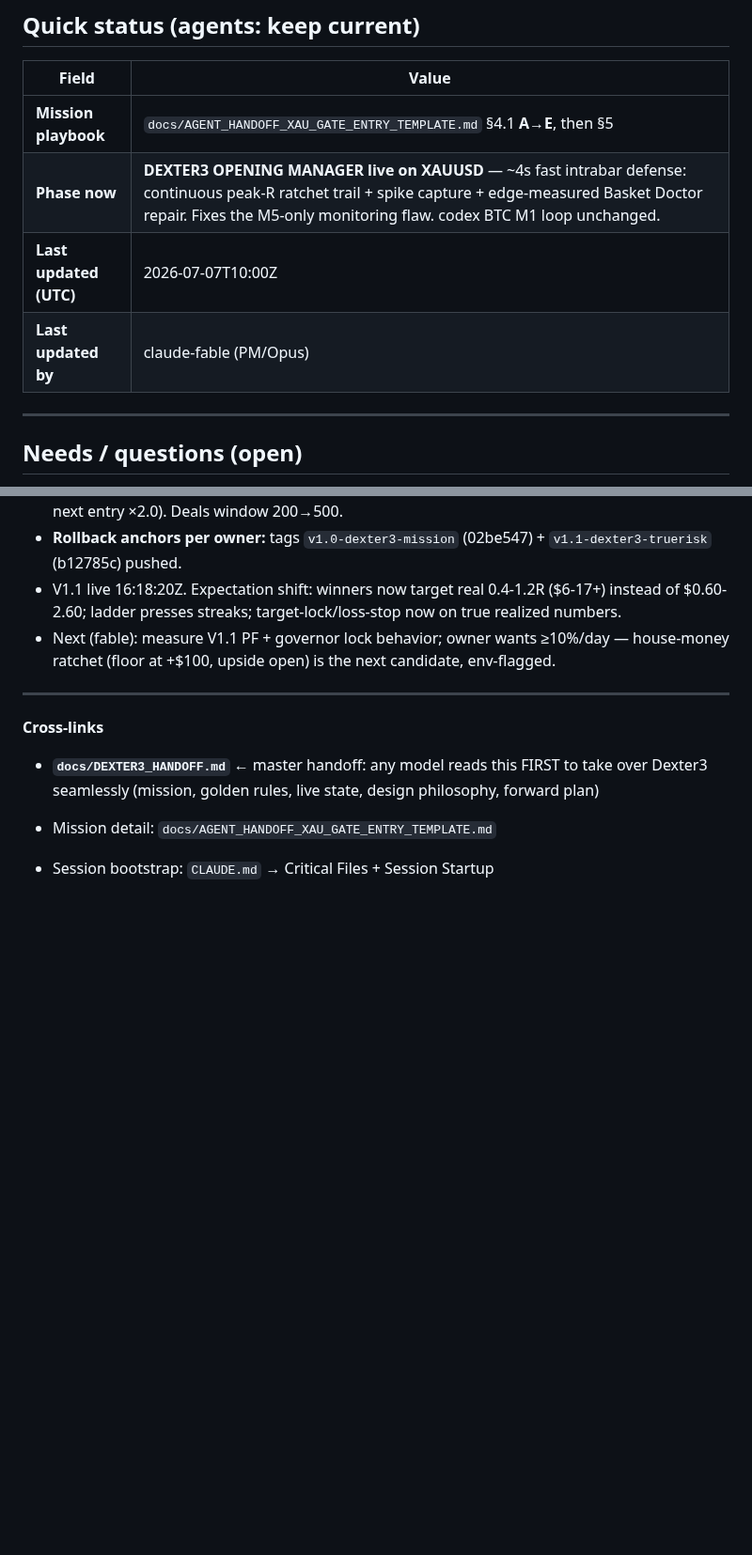
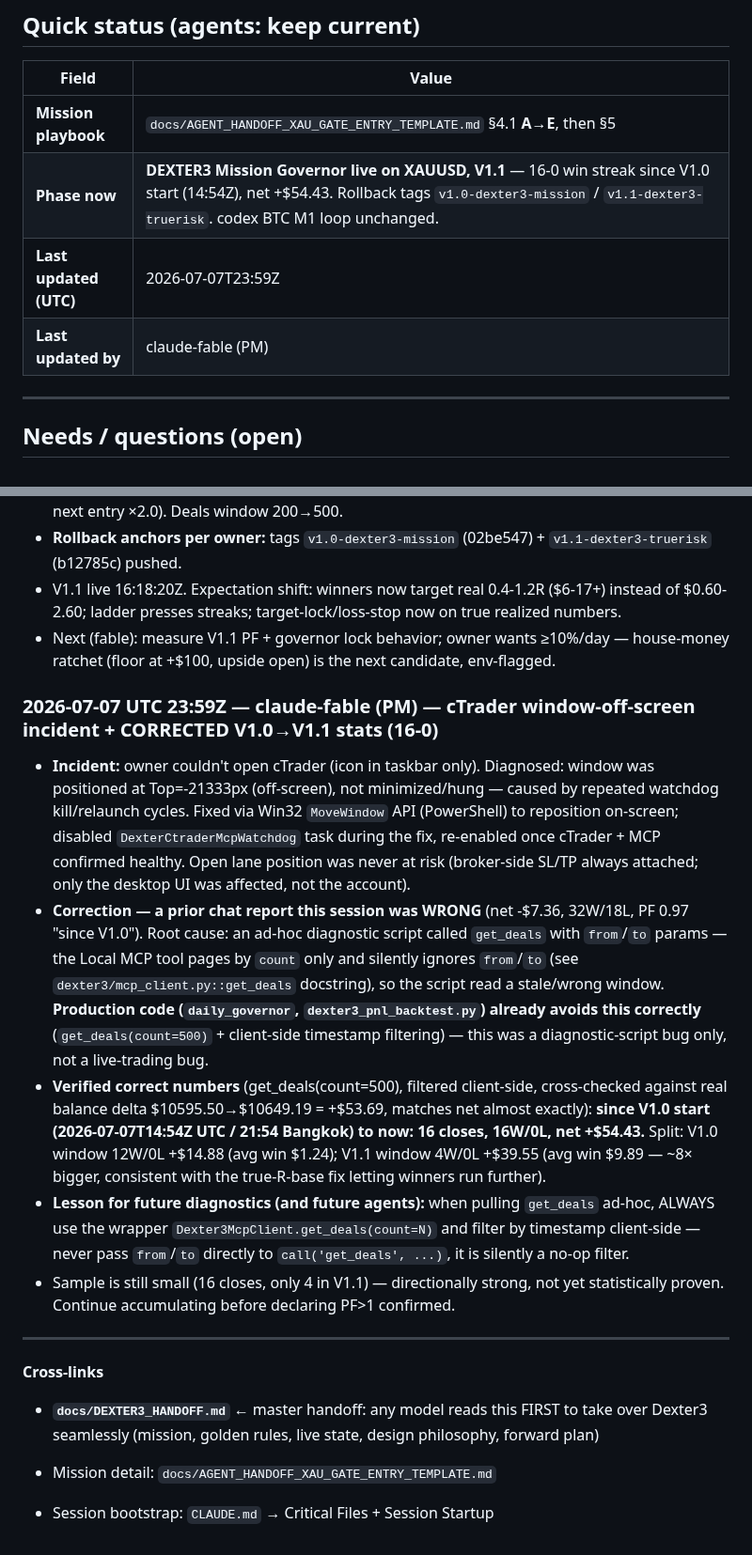
Before and after one commit to Geowahaha/Oracle_Ctrader_Geomonkey, a Markdown page: docs/AGENT_SYNC_BOARD.md, 2 parts joined by grey strips. Shown at 94% size. Rendered like a GitHub page; blank space fills up the shorter version.

Commit message:
docs(sync-board): correct V1.0->V1.1 stats (16-0, +$54.43) + get_deals pagination pitfall + cTrader window-off-screen incident
Prior in-chat report this session (net -$7.36, 32W/18L) was wrong — an
ad-hoc diagnostic script passed from/to to get_deals, which the Local MCP
tool silently ignores (pages by count only). Production code (daily_
governor, dexter3_pnl_backtest.py) was never affected; it already uses the
correct get_deals(count=N) + client-side timestamp filter. Verified numbers
cross-checked against real balance delta ($10595.50->$10649.19). Also logs
the cTrader off-screen-window incident (Win32 MoveWindow fix, no account
risk — SL/TP always broker-side).

Co-Authored-By: Claude Fable 5 <noreply@anthropic.com>

```diff
--- a/docs/AGENT_SYNC_BOARD.md
+++ b/docs/AGENT_SYNC_BOARD.md
@@ -19,9 +19,9 @@
 | Field | Value |
 |-------|--------|
 | **Mission playbook** | `docs/AGENT_HANDOFF_XAU_GATE_ENTRY_TEMPLATE.md` §4.1 **A→E**, then §5 |
-| **Phase now** | **DEXTER3 OPENING MANAGER live on XAUUSD** — ~4s fast intrabar defense: continuous peak-R ratchet trail + spike capture + edge-measured Basket Doctor repair. Fixes the M5-only monitoring flaw. codex BTC M1 loop unchanged. |
-| **Last updated (UTC)** | 2026-07-07T10:00Z |
-| **Last updated by** | claude-fable (PM/Opus) |
+| **Phase now** | **DEXTER3 Mission Governor live on XAUUSD, V1.1** — 16-0 win streak since V1.0 start (14:54Z), net +$54.43. Rollback tags `v1.0-dexter3-mission` / `v1.1-dexter3-truerisk`. codex BTC M1 loop unchanged. |
+| **Last updated (UTC)** | 2026-07-07T23:59Z |
+| **Last updated by** | claude-fable (PM) |
 
 ---
 
@@ -447,6 +447,14 @@ Format each entry:
 - V1.1 live 16:18:20Z. Expectation shift: winners now target real 0.4-1.2R ($6-17+) instead of $0.60-2.60; ladder presses streaks; target-lock/loss-stop now on true realized numbers.
 - Next (fable): measure V1.1 PF + governor lock behavior; owner wants ≥10%/day — house-money ratchet (floor at +$100, upside open) is the next candidate, env-flagged.
 
+### 2026-07-07 UTC 23:59Z — claude-fable (PM) — cTrader window-off-screen incident + CORRECTED V1.0→V1.1 stats (16-0)
+
+- **Incident:** owner couldn't open cTrader (icon in taskbar only). Diagnosed: window was positioned at Top=-21333px (off-screen), not minimized/hung — caused by repeated watchdog kill/relaunch cycles. Fixed via Win32 `MoveWindow` API (PowerShell) to reposition on-screen; disabled `DexterCtraderMcpWatchdog` task during the fix, re-enabled once cTrader + MCP confirmed healthy. Open lane position was never at risk (broker-side SL/TP always attached; only the desktop UI was affected, not the account).
+- **Correction — a prior chat report this session was WRONG** (net -$7.36, 32W/18L, PF 0.97 "since V1.0"). Root cause: an ad-hoc diagnostic script called `get_deals` with `from`/`to` params — the Local MCP tool pages by `count` only and silently ignores `from`/`to` (see `dexter3/mcp_client.py::get_deals` docstring), so the script read a stale/wrong window. **Production code (`daily_governor`, `dexter3_pnl_backtest.py`) already avoids this correctly** (`get_deals(count=500)` + client-side timestamp filtering) — this was a diagnostic-script bug only, not a live-trading bug.
+- **Verified correct numbers** (get_deals(count=500), filtered client-side, cross-checked against real balance delta $10595.50→$10649.19 = +$53.69, matches net almost exactly): **since V1.0 start (2026-07-07T14:54Z UTC / 21:54 Bangkok) to now: 16 closes, 16W/0L, net +$54.43.** Split: V1.0 window 12W/0L +$14.88 (avg win $1.24); V1.1 window 4W/0L +$39.55 (avg win $9.89 — ~8× bigger, consistent with the true-R-base fix letting winners run further).
+- **Lesson for future diagnostics (and future agents):** when pulling `get_deals` ad-hoc, ALWAYS use the wrapper `Dexter3McpClient.get_deals(count=N)` and filter by timestamp client-side — never pass `from`/`to` directly to `call('get_deals', ...)`, it is silently a no-op filter.
+- Sample is still small (16 closes, only 4 in V1.1) — directionally strong, not yet statistically proven. Continue accumulating before declaring PF>1 confirmed.
+
 ---
 
 **Cross-links**
```
